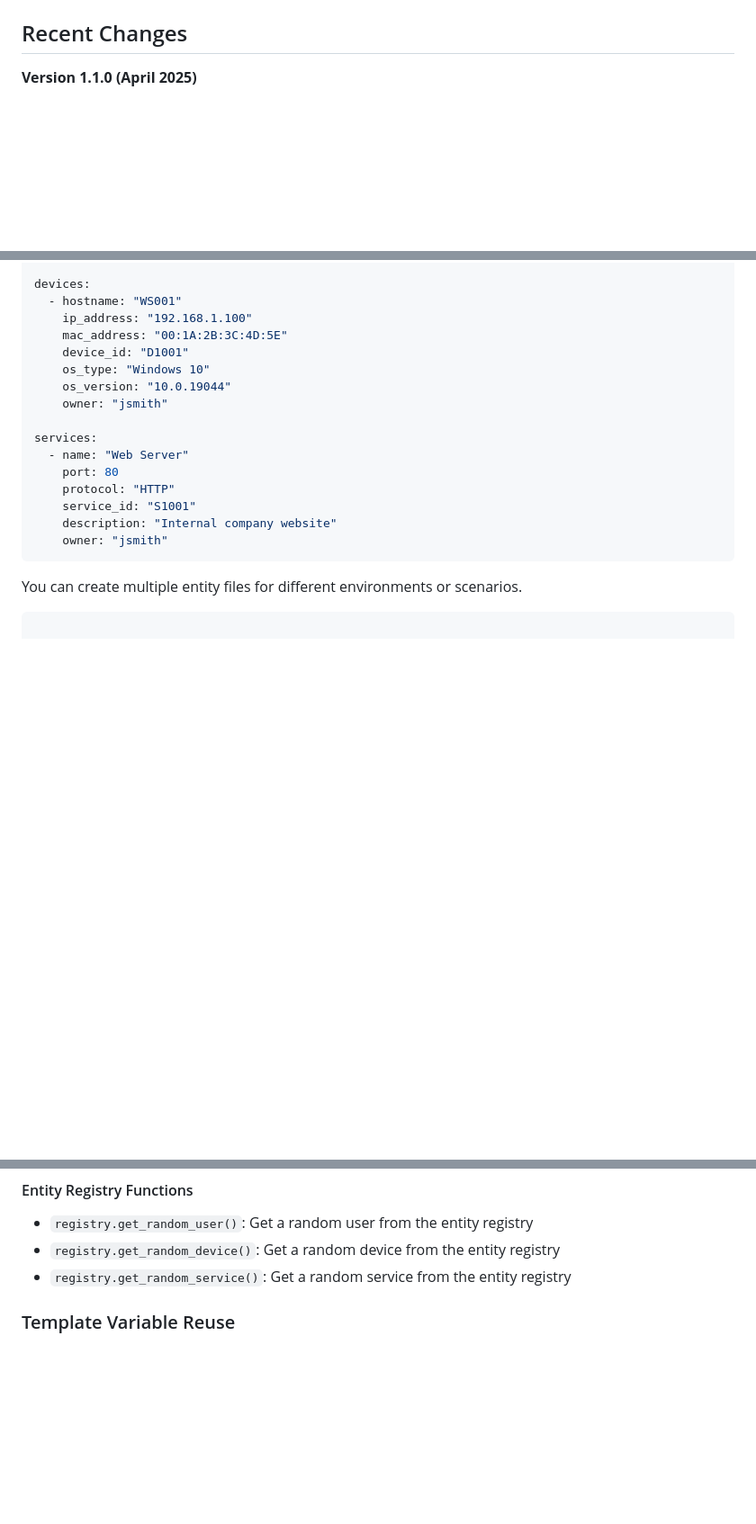
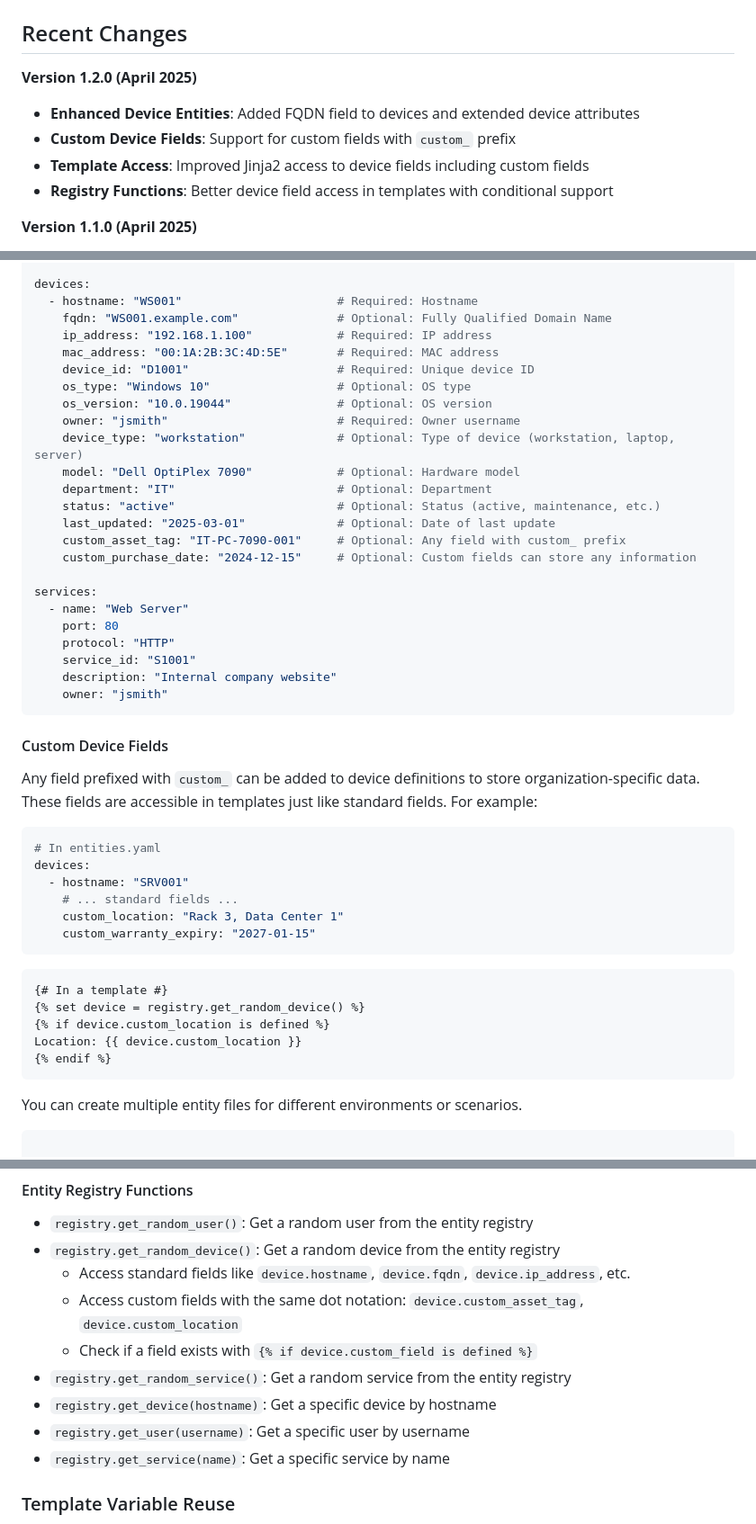
Before and after one commit to Fulcrum-Technology-Solutions/LogForge, a Markdown page: README.md, 3 parts joined by grey strips. Shown: that part at 90% size. GitHub-like rendering; blank space fills up the shorter version.

Commit message:
Add FQDN and custom fields to device entities
- Added FQDN field to Device class
- Added support for custom fields with custom_ prefix
- Implemented __getattr__ and __contains__ for Jinja2 template access
- Updated documentation to reflect the new device capabilities
- Added examples in entities.yaml and entities.sample.yaml
- Ensured all fields are accessible in templates via registry functions

````diff
--- a/README.md
+++ b/README.md
@@ -3,6 +3,12 @@
 LogForge is a Python-based application for generating synthetic but realistic event logs from various products including Windows Event Log, Palo Alto Firewall, and Azure AD authentication. It's designed to help security professionals, developers, and testers create realistic log data for testing, development, and training purposes.
 
 ## Recent Changes
+
+**Version 1.2.0 (April 2025)**
+- **Enhanced Device Entities**: Added FQDN field to devices and extended device attributes
+- **Custom Device Fields**: Support for custom fields with `custom_` prefix
+- **Template Access**: Improved Jinja2 access to device fields including custom fields
+- **Registry Functions**: Better device field access in templates with conditional support
 
 **Version 1.1.0 (April 2025)**
 - **File Output Module Fix**: Improved generator name extraction from metadata
@@ -153,13 +159,21 @@ users:
     organization: "Technology Services"
 
 devices:
-  - hostname: "WS001"
-    ip_address: "192.168.1.100"
-    mac_address: "00:1A:2B:3C:4D:5E"
-    device_id: "D1001"
-    os_type: "Windows 10"
-    os_version: "10.0.19044"
-    owner: "jsmith"
+  - hostname: "WS001"                      # Required: Hostname
+    fqdn: "WS001.example.com"              # Optional: Fully Qualified Domain Name
+    ip_address: "192.168.1.100"            # Required: IP address
+    mac_address: "00:1A:2B:3C:4D:5E"       # Required: MAC address
+    device_id: "D1001"                     # Required: Unique device ID
+    os_type: "Windows 10"                  # Optional: OS type
+    os_version: "10.0.19044"               # Optional: OS version
+    owner: "jsmith"                        # Required: Owner username
+    device_type: "workstation"             # Optional: Type of device (workstation, laptop, server)
+    model: "Dell OptiPlex 7090"            # Optional: Hardware model
+    department: "IT"                       # Optional: Department
+    status: "active"                       # Optional: Status (active, maintenance, etc.)
+    last_updated: "2025-03-01"             # Optional: Date of last update
+    custom_asset_tag: "IT-PC-7090-001"     # Optional: Any field with custom_ prefix
+    custom_purchase_date: "2024-12-15"     # Optional: Custom fields can store any information
 
 services:
   - name: "Web Server"
@@ -168,6 +182,27 @@ services:
     service_id: "S1001"
     description: "Internal company website"
     owner: "jsmith"
+```
+
+#### Custom Device Fields
+
+Any field prefixed with `custom_` can be added to device definitions to store organization-specific data. These fields are accessible in templates just like standard fields. For example:
+
+```yaml
+# In entities.yaml
+devices:
+  - hostname: "SRV001"
+    # ... standard fields ...
+    custom_location: "Rack 3, Data Center 1"
+    custom_warranty_expiry: "2027-01-15"
+```
+
+```jinja
+{# In a template #}
+{% set device = registry.get_random_device() %}
+{% if device.custom_location is defined %}
+Location: {{ device.custom_location }}
+{% endif %}
 ```
 
 You can create multiple entity files for different environments or scenarios.
@@ -484,7 +519,13 @@ If no subnet is specified, LogForge will randomly choose one of your configured
 #### Entity Registry Functions
 - `registry.get_random_user()`: Get a random user from the entity registry
 - `registry.get_random_device()`: Get a random device from the entity registry
+  - Access standard fields like `device.hostname`, `device.fqdn`, `device.ip_address`, etc.
+  - Access custom fields with the same dot notation: `device.custom_asset_tag`, `device.custom_location`
+  - Check if a field exists with `{% if device.custom_field is defined %}`
 - `registry.get_random_service()`: Get a random service from the entity registry
+- `registry.get_device(hostname)`: Get a specific device by hostname
+- `registry.get_user(username)`: Get a specific user by username
+- `registry.get_service(name)`: Get a specific service by name
 
 ### Template Variable Reuse
 
````
Also changed, not shown: CLAUDE.md (+17 -5 lines).
